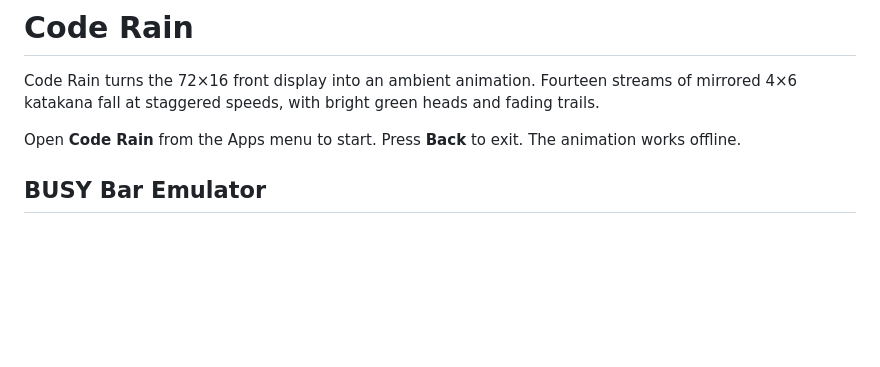
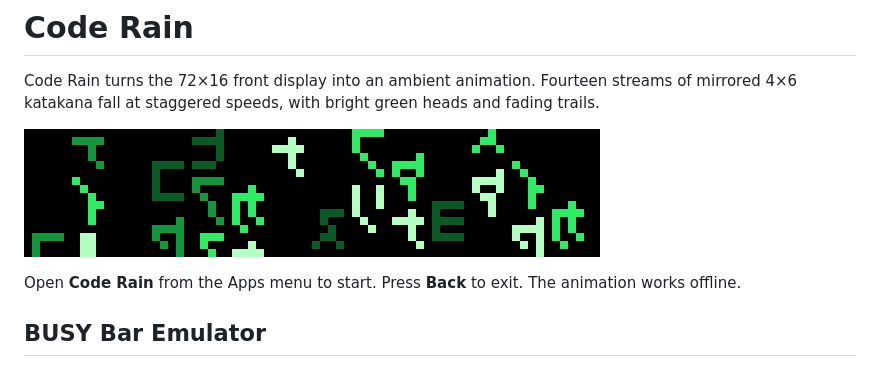
Before and after one commit to andrey-gushchin/code-rain, a Markdown page: README.md, the part around the change. Drawn GitHub-style; pictures changed too: screenshots/front-1@8x.png (added); blank space fills up the shorter version.

Commit message:
Show BUSY Bar screenshot in README

```diff
--- a/README.md
+++ b/README.md
@@ -1,6 +1,8 @@
 # Code Rain
 
 Code Rain turns the 72×16 front display into an ambient animation. Fourteen streams of mirrored 4×6 katakana fall at staggered speeds, with bright green heads and fading trails.
+
+![Green digital rain on the BUSY Bar front display](screenshots/front-1@8x.png)
 
 Open **Code Rain** from the Apps menu to start. Press **Back** to exit. The animation works offline.
 
```
